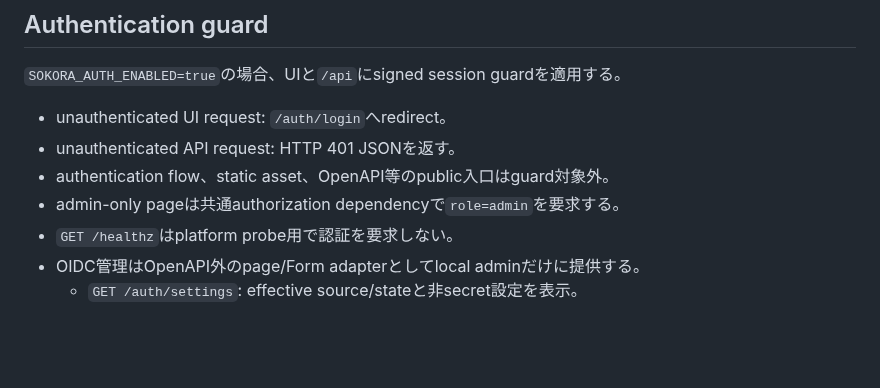
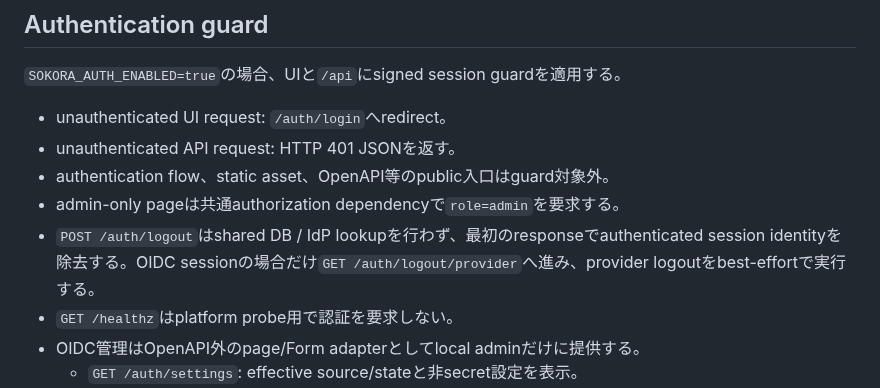
Before and after one commit to vnzzzz/sokora, a Markdown page: docs/api.md, the part around the change. Rendered like a GitHub page; blank space fills up the shorter version.

Commit message:
docs: application-first logout endpoint contractを追加する

```diff
--- a/docs/api.md
+++ b/docs/api.md
@@ -20,6 +20,7 @@
 - unauthenticated API request: HTTP 401 JSONを返す。
 - authentication flow、static asset、OpenAPI等のpublic入口はguard対象外。
 - admin-only pageは共通authorization dependencyで`role=admin`を要求する。
+- `POST /auth/logout`はshared DB / IdP lookupを行わず、最初のresponseでauthenticated session identityを除去する。OIDC sessionの場合だけ`GET /auth/logout/provider`へ進み、provider logoutをbest-effortで実行する。
 - `GET /healthz`はplatform probe用で認証を要求しない。
 - OIDC管理はOpenAPI外のpage/Form adapterとしてlocal adminだけに提供する。
   - `GET /auth/settings`: effective source/stateと非secret設定を表示。
```
